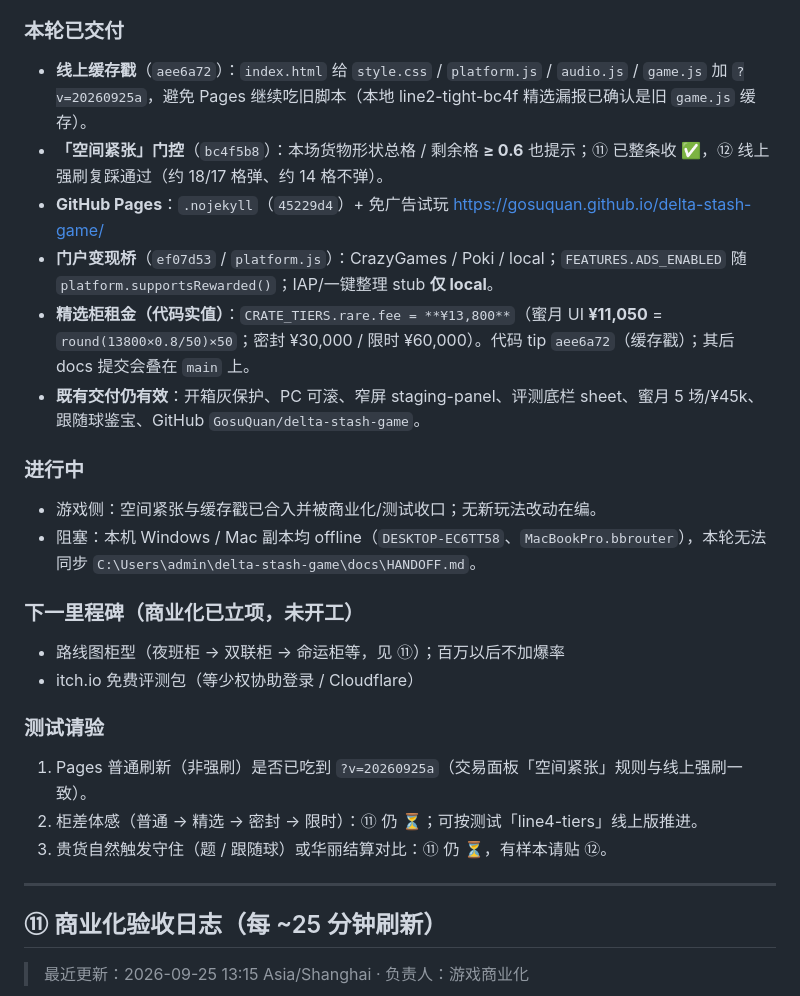
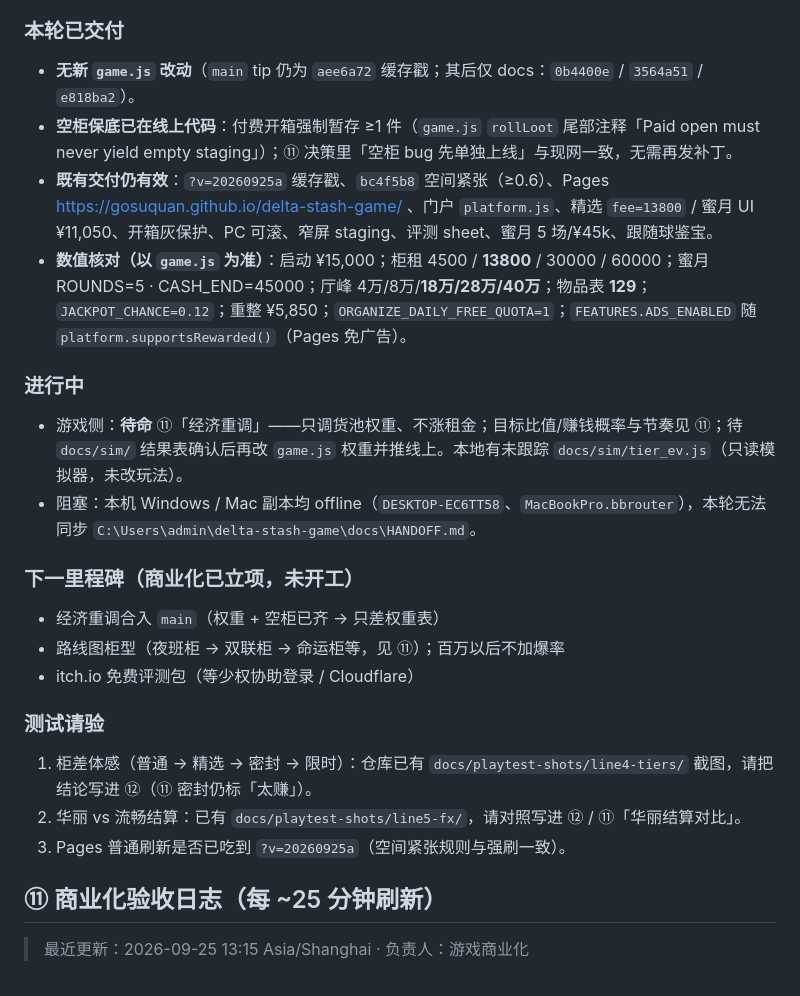
Before and after one commit to GosuQuan/delta-stash-game, a Markdown page: docs/HANDOFF.md, the part around one of its changes. Rendered like a GitHub page.

Commit message:
docs: HANDOFF ⑩ 刷新（13:26，待命经济重调、空柜已齐）

```diff
--- a/docs/HANDOFF.md
+++ b/docs/HANDOFF.md
@@ -260,27 +260,24 @@ itch 选择 “This file will be played in the browser”，确保 zip 顶层可
 
 ### 本轮已交付
-- **线上缓存戳**（`aee6a72`）：`index.html` 给 `style.css` / `platform.js` / `audio.js` / `game.js` 加 `?v=20260925a`，避免 Pages 继续吃旧脚本（本地 line2-tight-bc4f 精选漏报已确认是旧 `game.js` 缓存）。
-- **「空间紧张」门控**（`bc4f5b8`）：本场货物形状总格 / 剩余格 **≥ 0.6** 也提示；⑪ 已整条收 ✅，⑫ 线上强刷复踩通过（约 18/17 格弹、约 14 格不弹）。
-- **GitHub Pages**：`.nojekyll`（`45229d4`）+ 免广告试玩 https://gosuquan.github.io/delta-stash-game/
-- **门户变现桥**（`ef07d53` / `platform.js`）：CrazyGames / Poki / local；`FEATURES.ADS_ENABLED` 随 `platform.supportsRewarded()`；IAP/一键整理 stub **仅 local**。
-- **精选柜租金（代码实值）**：`CRATE_TIERS.rare.fee = **¥13,800**`（蜜月 UI **¥11,050** = `round(13800×0.8/50)×50`；密封 ¥30,000 / 限时 ¥60,000）。代码 tip `aee6a72`（缓存戳）；其后 docs 提交会叠在 `main` 上。
-- **既有交付仍有效**：开箱灰保护、PC 可滚、窄屏 staging-panel、评测底栏 sheet、蜜月 5 场/¥45k、跟随球鉴宝、GitHub `GosuQuan/delta-stash-game`。
+- **无新 `game.js` 改动**（`main` tip 仍为 `aee6a72` 缓存戳；其后仅 docs：`0b4400e` / `3564a51` / `e818ba2`）。
+- **空柜保底已在线上代码**：付费开箱强制暂存 ≥1 件（`game.js` `rollLoot` 尾部注释「Paid open must never yield empty staging」）；⑪ 决策里「空柜 bug 先单独上线」与现网一致，无需再发补丁。
+- **既有交付仍有效**：`?v=20260925a` 缓存戳、`bc4f5b8` 空间紧张（≥0.6）、Pages https://gosuquan.github.io/delta-stash-game/ 、门户 `platform.js`、精选 `fee=13800` / 蜜月 UI ¥11,050、开箱灰保护、PC 可滚、窄屏 staging、评测 sheet、蜜月 5 场/¥45k、跟随球鉴宝。
+- **数值核对（以 `game.js` 为准）**：启动 ¥15,000；柜租 4500 / **13800** / 30000 / 60000；蜜月 ROUNDS=5 · CASH_END=45000；厅峰 4万/8万/**18万/28万/40万**；物品表 **129**；`JACKPOT_CHANCE=0.12`；重整 ¥5,850；`ORGANIZE_DAILY_FREE_QUOTA=1`；`FEATURES.ADS_ENABLED` 随 `platform.supportsRewarded()`（Pages 免广告）。
 
 ### 进行中
-- 游戏侧：空间紧张与缓存戳已合入并被商业化/测试收口；无新玩法改动在编。
+- 游戏侧：**待命** ⑪「经济重调」——只调货池权重、不涨租金；目标比值/赚钱概率与节奏见 ⑪；待 `docs/sim/` 结果表确认后再改 `game.js` 权重并推线上。本地有未跟踪 `docs/sim/tier_ev.js`（只读模拟器，未改玩法）。
 - 阻塞：本机 Windows / Mac 副本均 offline（`DESKTOP-EC6TT58`、`MacBookPro.bbrouter`），本轮无法同步 `C:\Users\admin\delta-stash-game\docs\HANDOFF.md`。
 
 ### 下一里程碑（商业化已立项，未开工）
+- 经济重调合入 `main`（权重 + 空柜已齐 → 只差权重表）
 - 路线图柜型（夜班柜 → 双联柜 → 命运柜等，见 ⑪）；百万以后不加爆率
 - itch.io 免费评测包（等少权协助登录 / Cloudflare）
 
 ### 测试请验
-1. Pages 普通刷新（非强刷）是否已吃到 `?v=20260925a`（交易面板「空间紧张」规则与线上强刷一致）。
-2. 柜差体感（普通 → 精选 → 密封 → 限时）：⑪ 仍 ⏳；可按测试「line4-tiers」线上版推进。
-3. 贵货自然触发守住（题 / 跟随球）或华丽结算对比：⑪ 仍 ⏳，有样本请贴 ⑫。
+1. 柜差体感（普通 → 精选 → 密封 → 限时）：仓库已有 `docs/playtest-shots/line4-tiers/` 截图，请把结论写进 ⑫（⑪ 密封仍标「太赚」）。
+2. 华丽 vs 流畅结算：已有 `docs/playtest-shots/line5-fx/`，请对照写进 ⑫ / ⑪「华丽结算对比」。
+3. Pages 普通刷新是否已吃到 `?v=20260925a`（空间紧张规则与强刷一致）。
 
-
----
 
 ## ⑪ 商业化验收日志（每 ~25 分钟刷新）
 
```
Also changed, not shown: other parts of docs/HANDOFF.md (+1 -1 lines).
